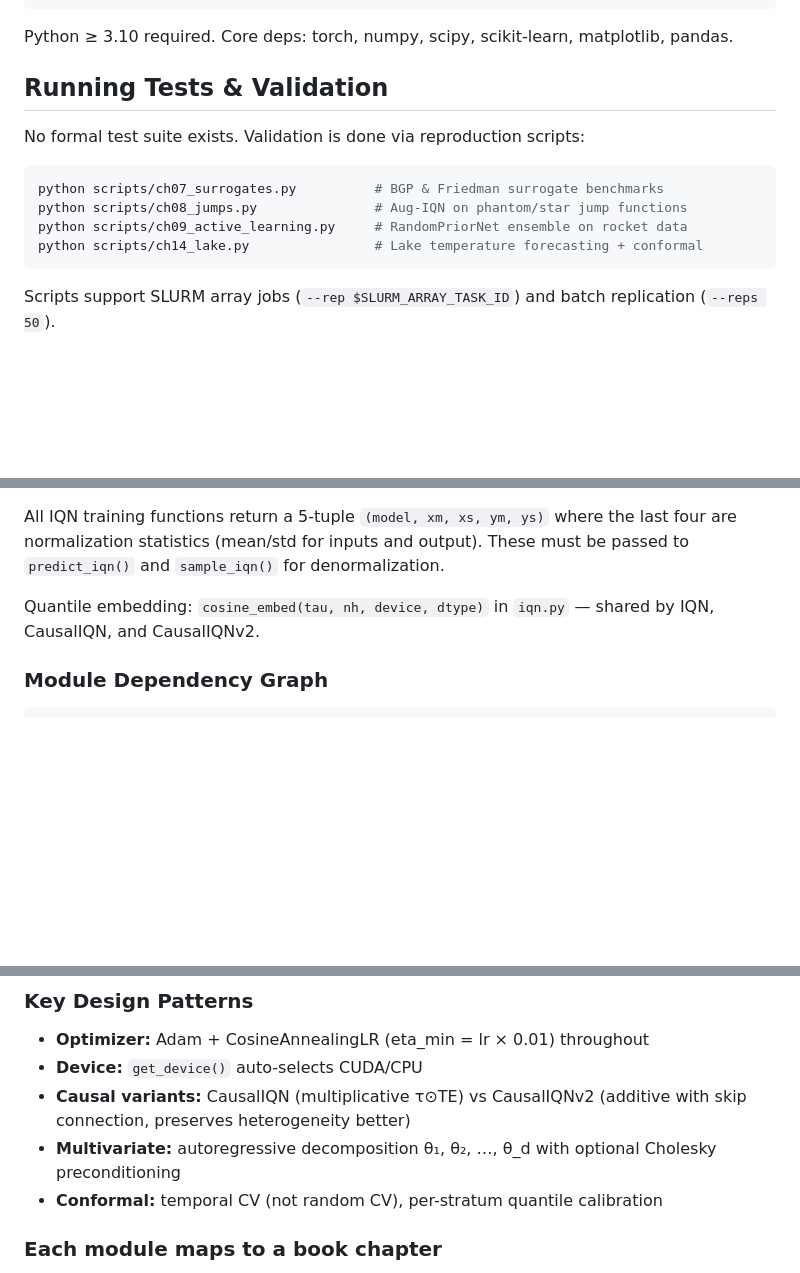
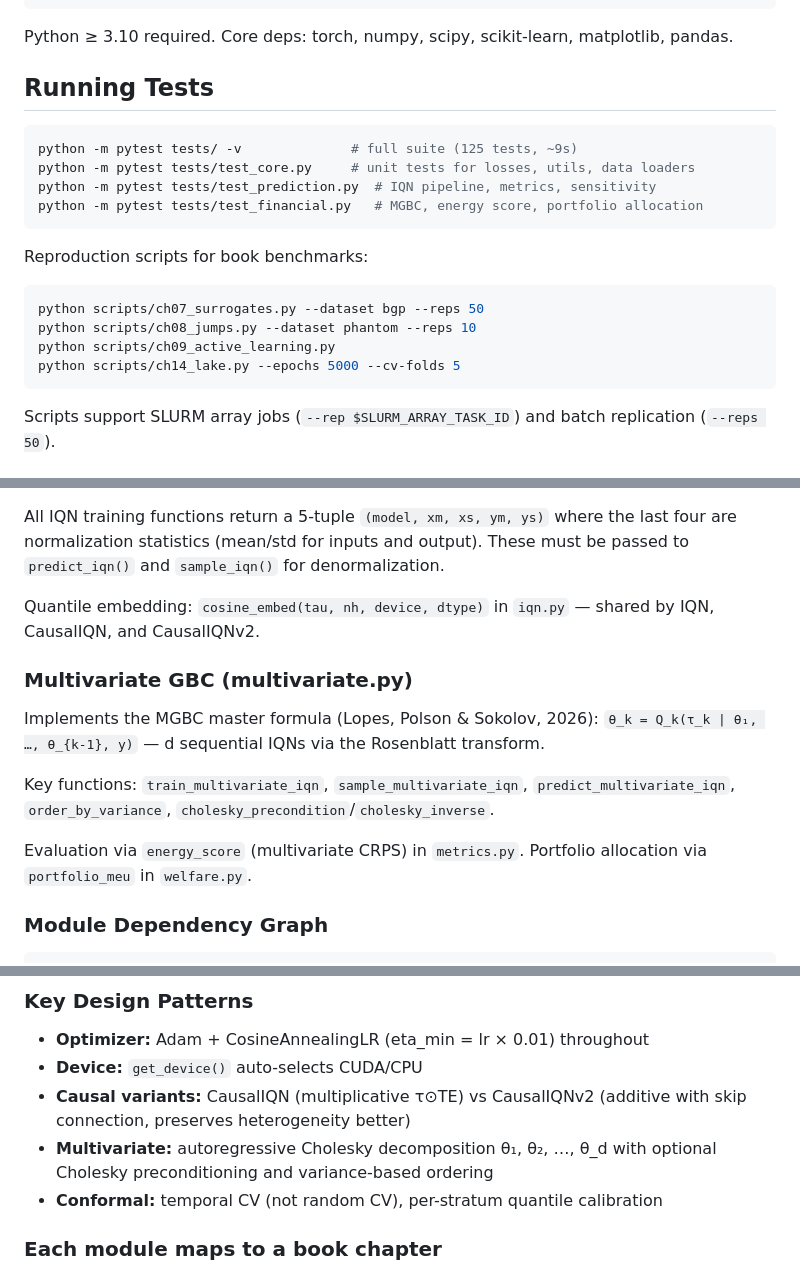
Before and after one commit to VadimSokolov/gbc, a Markdown page: CLAUDE.md, 3 parts joined by grey strips. Rendered like a GitHub page; blank space fills up the shorter version.

````diff
--- a/CLAUDE.md
+++ b/CLAUDE.md
@@ -15,15 +15,22 @@ pip install -e ".[dev]"             # includes pytest
 
 Python ≥ 3.10 required. Core deps: torch, numpy, scipy, scikit-learn, matplotlib, pandas.
 
-## Running Tests & Validation
-
-No formal test suite exists. Validation is done via reproduction scripts:
+## Running Tests
 
 ```bash
-python scripts/ch07_surrogates.py          # BGP & Friedman surrogate benchmarks
-python scripts/ch08_jumps.py               # Aug-IQN on phantom/star jump functions
-python scripts/ch09_active_learning.py     # RandomPriorNet ensemble on rocket data
-python scripts/ch14_lake.py                # Lake temperature forecasting + conformal
+python -m pytest tests/ -v              # full suite (125 tests, ~9s)
+python -m pytest tests/test_core.py     # unit tests for losses, utils, data loaders
+python -m pytest tests/test_prediction.py  # IQN pipeline, metrics, sensitivity
+python -m pytest tests/test_financial.py   # MGBC, energy score, portfolio allocation
+```
+
+Reproduction scripts for book benchmarks:
+
+```bash
+python scripts/ch07_surrogates.py --dataset bgp --reps 50
+python scripts/ch08_jumps.py --dataset phantom --reps 10
+python scripts/ch09_active_learning.py
+python scripts/ch14_lake.py --epochs 5000 --cv-folds 5
 ```
 
 Scripts support SLURM array jobs (`--rep $SLURM_ARRAY_TASK_ID`) and batch replication (`--reps 50`).
@@ -48,6 +55,15 @@ All IQN training functions return a 5-tuple `(model, xm, xs, ym, ys)` where the
 
 Quantile embedding: `cosine_embed(tau, nh, device, dtype)` in `iqn.py` — shared by IQN, CausalIQN, and CausalIQNv2.
 
+### Multivariate GBC (multivariate.py)
+
+Implements the MGBC master formula (Lopes, Polson & Sokolov, 2026):
+`θ_k = Q_k(τ_k | θ₁, …, θ_{k-1}, y)` — d sequential IQNs via the Rosenblatt transform.
+
+Key functions: `train_multivariate_iqn`, `sample_multivariate_iqn`, `predict_multivariate_iqn`, `order_by_variance`, `cholesky_precondition`/`cholesky_inverse`.
+
+Evaluation via `energy_score` (multivariate CRPS) in `metrics.py`. Portfolio allocation via `portfolio_meu` in `welfare.py`.
+
 ### Module Dependency Graph
 
 ```
@@ -70,7 +86,7 @@ Independent: data.py, metrics.py, spatial.py, conformal.py, welfare.py, utils.py
 - **Optimizer:** Adam + CosineAnnealingLR (eta_min = lr × 0.01) throughout
 - **Device:** `get_device()` auto-selects CUDA/CPU
 - **Causal variants:** CausalIQN (multiplicative τ⊙TE) vs CausalIQNv2 (additive with skip connection, preserves heterogeneity better)
-- **Multivariate:** autoregressive decomposition θ₁, θ₂, …, θ_d with optional Cholesky preconditioning
+- **Multivariate:** autoregressive Cholesky decomposition θ₁, θ₂, …, θ_d with optional Cholesky preconditioning and variance-based ordering
 - **Conformal:** temporal CV (not random CV), per-stratum quantile calibration
 
 ### Each module maps to a book chapter
````
Also changed, not shown: README.md (+49 -4 lines).
